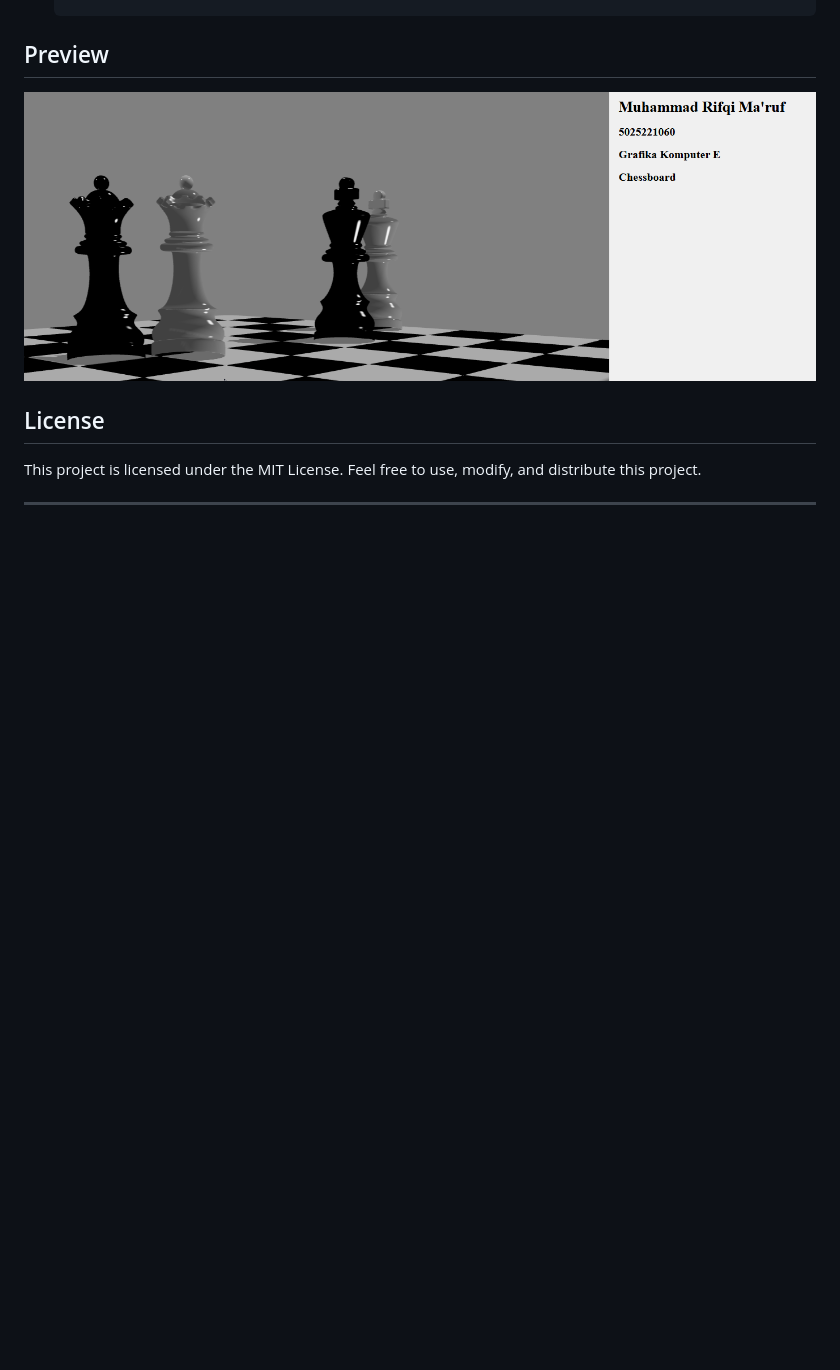
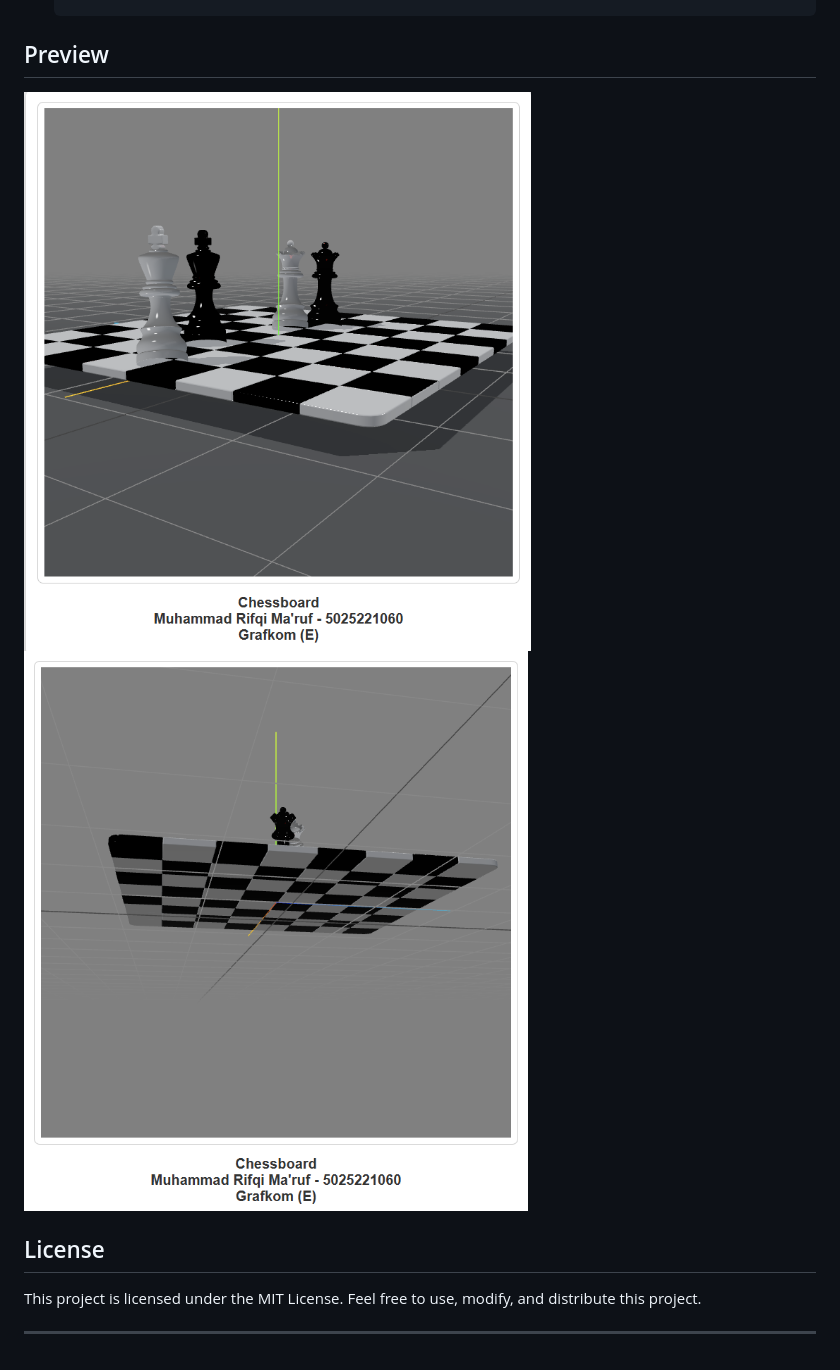
Before and after one commit to rifqimaruf/webgl-chessboard, a Markdown page: README.md, the part around the change. Drawn GitHub-style; pictures changed too: assets/image.png, assets/image1.png (added); blank space fills up the shorter version.

```diff
--- a/README.md
+++ b/README.md
@@ -28,6 +28,8 @@ This project visualizes a chessboard using Three.js, a JavaScript library for 3D
 
 ## Preview
 ![Chessboard Preview](./assets/image.png)
+![Chessboard Preview](./assets/image1.png)
+
 
 
 ## License
```
Also changed, not shown: 1 other file.
